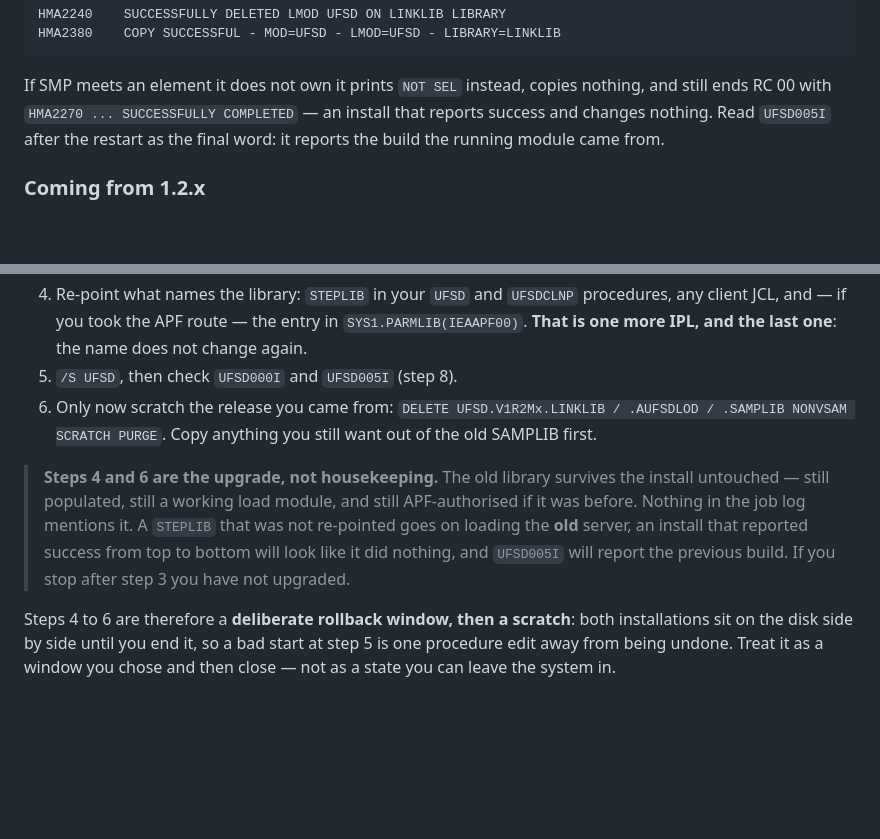
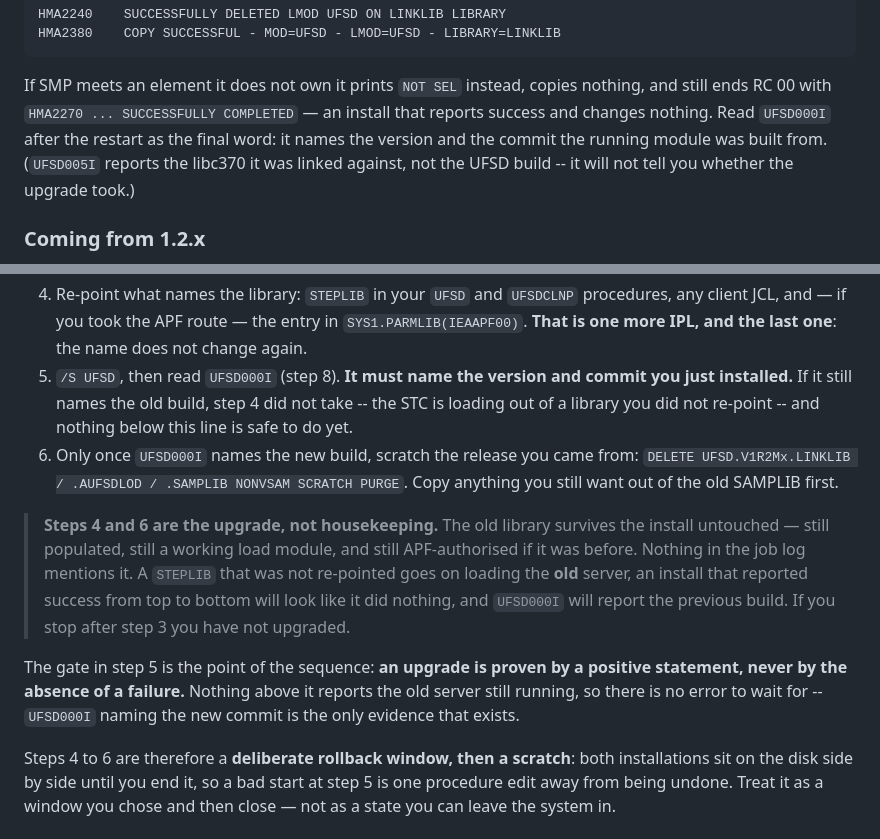
Before and after one commit to mvslovers/ufsd, a Markdown page: docs/installation.md, 2 parts joined by grey strips. GitHub-like rendering; blank space fills up the shorter version.

```diff
--- a/docs/installation.md
+++ b/docs/installation.md
@@ -472,8 +472,10 @@ HMA2380    COPY SUCCESSFUL - MOD=UFSD - LMOD=UFSD - LIBRARY=LINKLIB
 
 If SMP meets an element it does not own it prints `NOT SEL` instead, copies
 nothing, and still ends RC 00 with `HMA2270 ... SUCCESSFULLY COMPLETED` — an
-install that reports success and changes nothing. Read `UFSD005I` after the
-restart as the final word: it reports the build the running module came from.
+install that reports success and changes nothing. Read `UFSD000I` after the
+restart as the final word: it names the version and the commit the running
+module was built from. (`UFSD005I` reports the libc370 it was linked against,
+not the UFSD build -- it will not tell you whether the upgrade took.)
 
 ### Coming from 1.2.x
 
@@ -503,8 +505,12 @@ yourself once the new server is up.
    procedures, any client JCL, and — if you took the APF route — the entry in
    `SYS1.PARMLIB(IEAAPF00)`. **That is one more IPL, and the last one**: the
    name does not change again.
-5. `/S UFSD`, then check `UFSD000I` and `UFSD005I` (step 8).
-6. Only now scratch the release you came from:
+5. `/S UFSD`, then read `UFSD000I` (step 8). **It must name the version and
+   commit you just installed.** If it still names the old build, step 4 did not
+   take -- the STC is loading out of a library you did not re-point -- and
+   nothing below this line is safe to do yet.
+6. Only once `UFSD000I` names the new build, scratch the release you came
+   from:
    `DELETE UFSD.V1R2Mx.LINKLIB / .AUFSDLOD / .SAMPLIB NONVSAM SCRATCH PURGE`.
    Copy anything you still want out of the old SAMPLIB first.
 
@@ -513,8 +519,13 @@ yourself once the new server is up.
 > still APF-authorised if it was before. Nothing in the job log mentions it. A
 > `STEPLIB` that was not re-pointed goes on loading the **old** server, an
 > install that reported success from top to bottom will look like it did
-> nothing, and `UFSD005I` will report the previous build. If you stop after
+> nothing, and `UFSD000I` will report the previous build. If you stop after
 > step 3 you have not upgraded.
+
+The gate in step 5 is the point of the sequence: **an upgrade is proven by a
+positive statement, never by the absence of a failure.** Nothing above it
+reports the old server still running, so there is no error to wait for --
+`UFSD000I` naming the new commit is the only evidence that exists.
 
 Steps 4 to 6 are therefore a **deliberate rollback window, then a scratch**:
 both installations sit on the disk side by side until you end it, so a bad
```
Also changed, not shown: docs/uninstall.md (+53 -11 lines).
